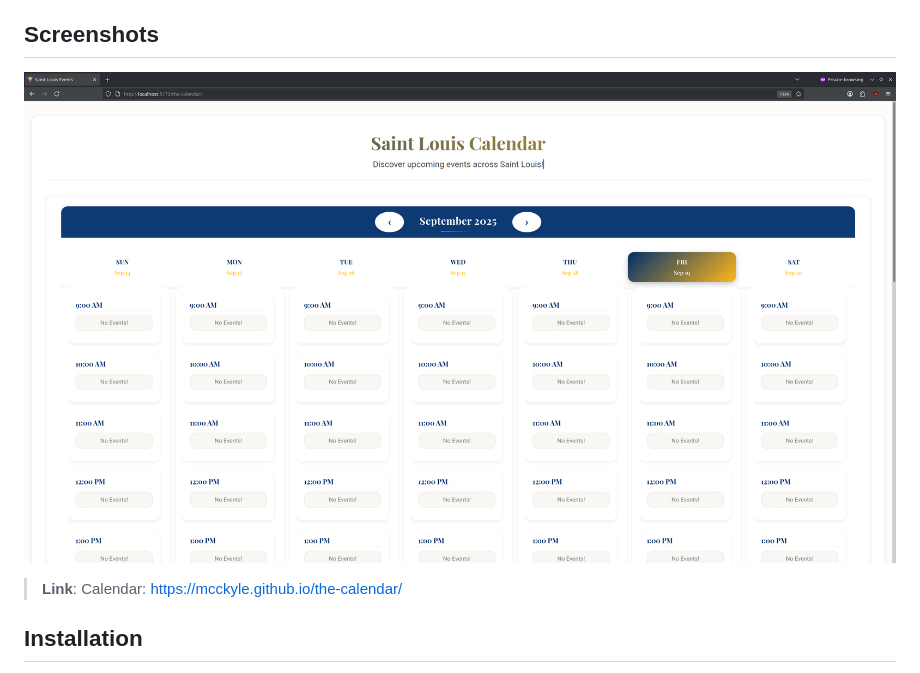
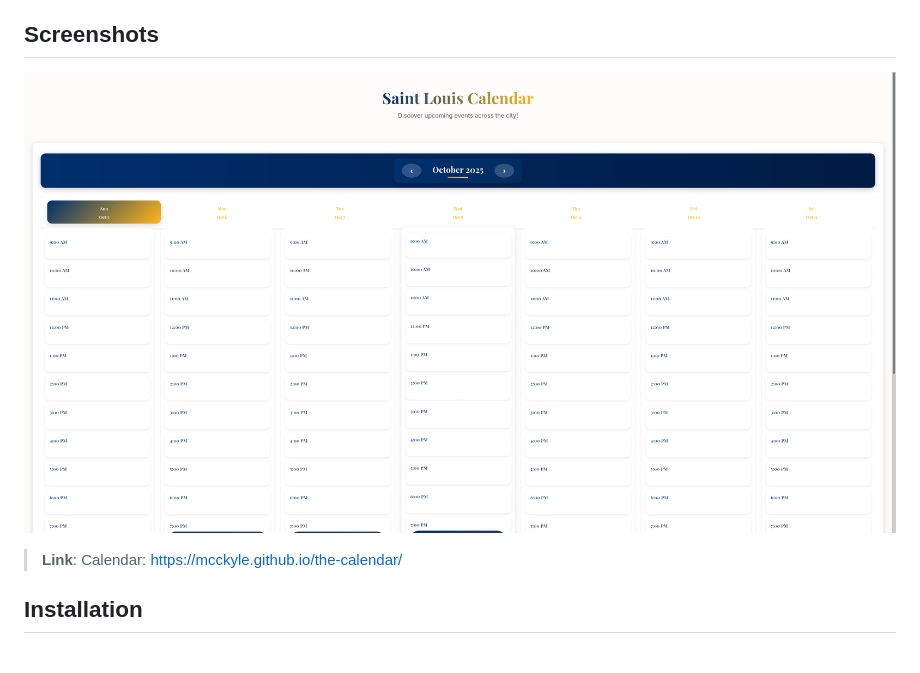
Before and after one commit to mcckyle/the-calendar, a Markdown page: README.md, the part around the change. GitHub-like rendering; pictures changed too: public/images/Screenshot_20251005_192137.png (added).

```diff
--- a/README.md
+++ b/README.md
@@ -22,7 +22,7 @@ The **Saint Louis Calendar** is a React-based calendar, with the aim of providin
 
 ## Screenshots
 
-![Calendar Screenshot](./public/images/Screenshot_20250919_230449.png)
+![Calendar Screenshot](./public/images/Screenshot_20251005_192137.png)
 
 > **Link**: Calendar: https://mcckyle.github.io/the-calendar/
 
```
Also changed, not shown: 18 other files.
